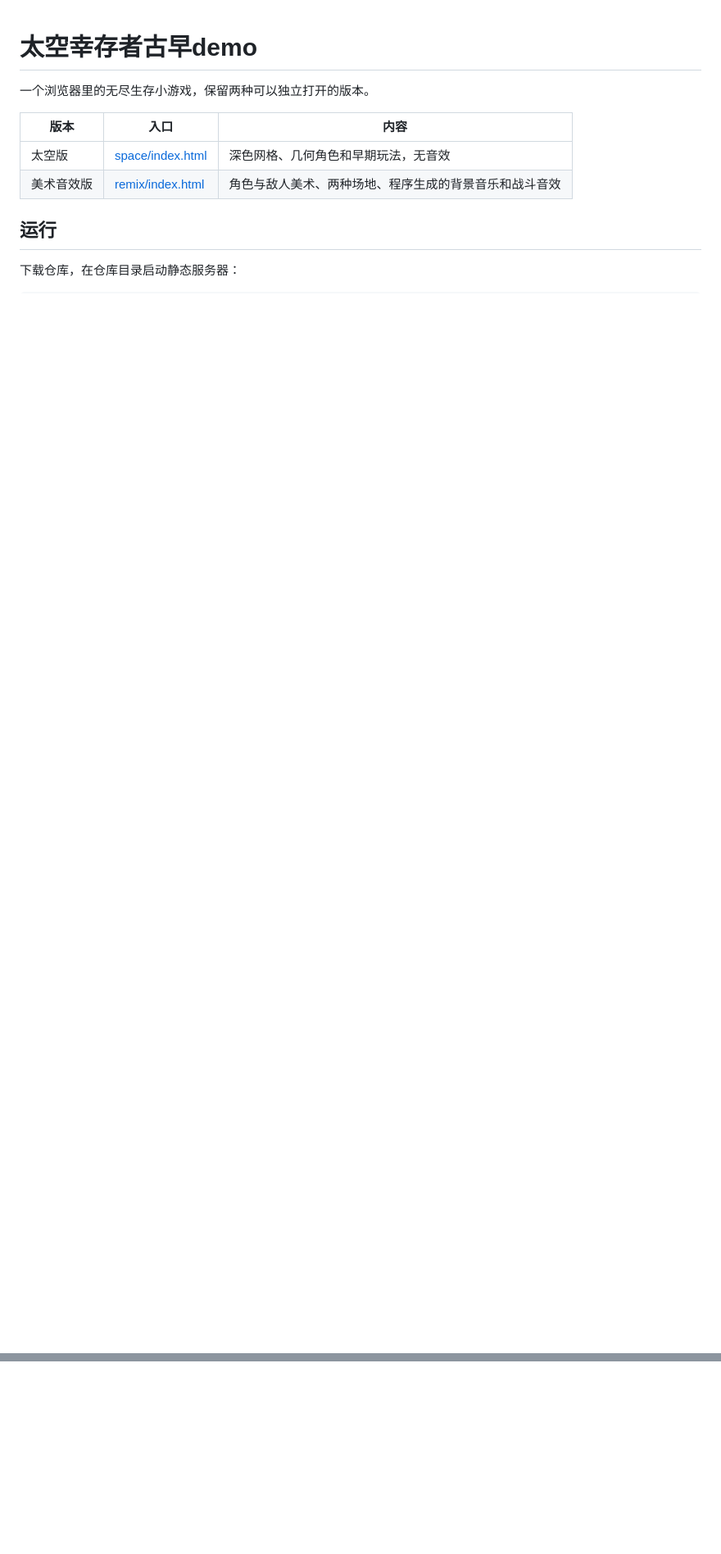
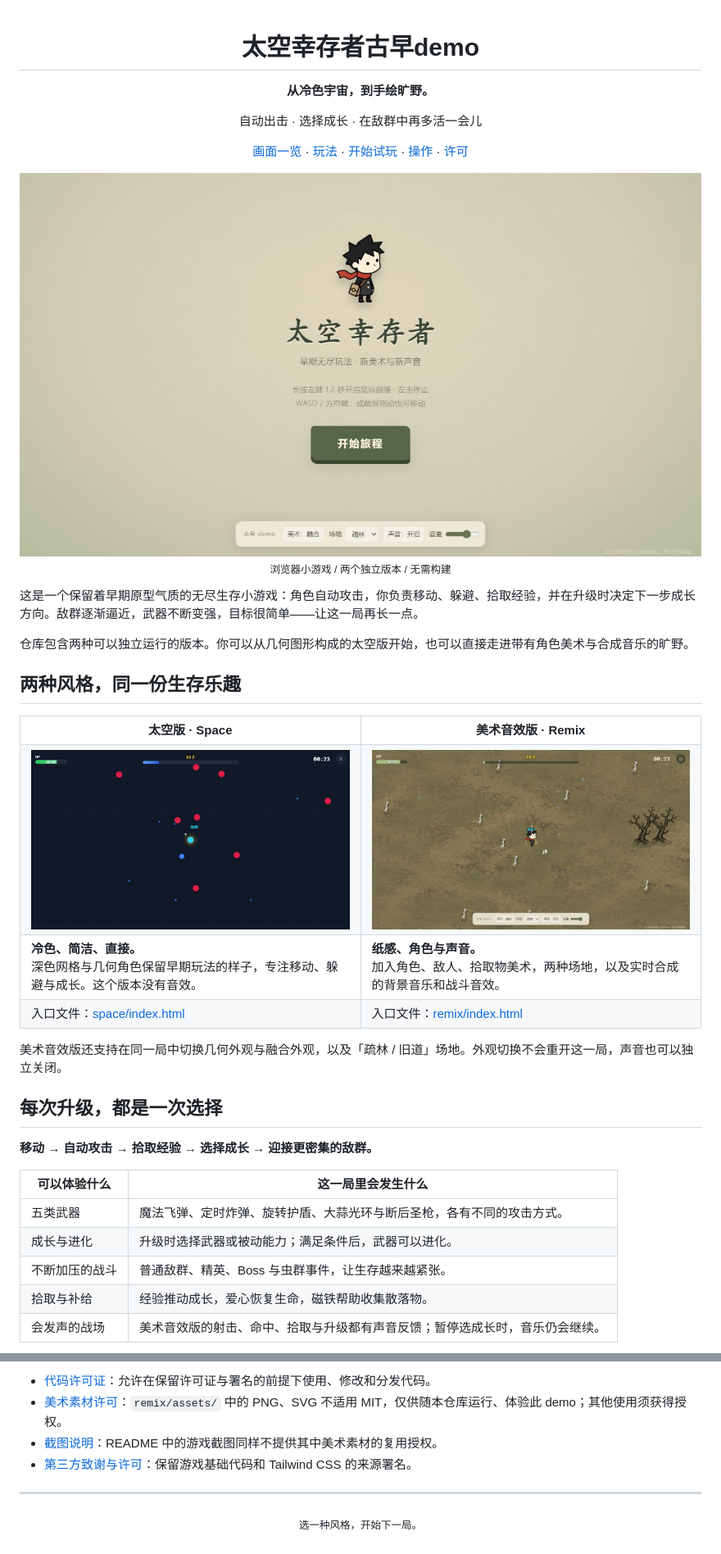
Before and after one commit to namgnal/space-survivor-retro-demo, a Markdown page: README.md, 2 parts joined by grey strips. Shown at 82% size. Drawn GitHub-style; pictures changed too: docs/images/remix-battle.jpg (added), docs/images/remix-title.jpg (added), docs/images/space-battle.jpg (added); blank space fills up the shorter version.

```diff
--- a/README.md
+++ b/README.md
@@ -1,12 +3,53 @@
 # 太空幸存者古早demo
 
-一个浏览器里的无尽生存小游戏，保留两种可以独立打开的版本。
+**从冷色宇宙，到手绘旷野。**
 
-| 版本 | 入口 | 内容 |
-| --- | --- | --- |
-| 太空版 | [space/index.html](space/index.html) | 深色网格、几何角色和早期玩法，无音效 |
-| 美术音效版 | [remix/index.html](remix/index.html) | 角色与敌人美术、两种场地、程序生成的背景音乐和战斗音效 |
+自动出击 · 选择成长 · 在敌群中再多活一会儿
 
-## 运行
+[画面一览](#两种风格同一份生存乐趣) · [玩法](#每次升级都是一次选择) · [开始试玩](#快速开始) · [操作](#操作指南) · [许可](#许可与致谢)
 
-下载仓库，在仓库目录启动静态服务器：
+<img src="docs/images/remix-title.jpg" width="880" alt="美术音效版标题画面：纸感背景中的红围巾旅人">
+
+<sub>浏览器小游戏 / 两个独立版本 / 无需构建</sub>
+
+</div>
+
+这是一个保留着早期原型气质的无尽生存小游戏：角色自动攻击，你负责移动、躲避、拾取经验，并在升级时决定下一步成长方向。敌群逐渐逼近，武器不断变强，目标很简单——让这一局再长一点。
+
+仓库包含两种可以独立运行的版本。你可以从几何图形构成的太空版开始，也可以直接走进带有角色美术与合成音乐的旷野。
+
+## 两种风格，同一份生存乐趣
+
+<table>
+  <tr>
+    <th width="50%">太空版 · Space</th>
+    <th width="50%">美术音效版 · Remix</th>
+  </tr>
+  <tr>
+    <td><img src="docs/images/space-battle.jpg" alt="太空版实机画面：深色网格、几何角色与敌群" width="440"></td>
+    <td><img src="docs/images/remix-battle.jpg" alt="美术音效版实机画面：旅人、敌群与旷野场地" width="440"></td>
+  </tr>
+  <tr>
+    <td><b>冷色、简洁、直接。</b><br>深色网格与几何角色保留早期玩法的样子，专注移动、躲避与成长。这个版本没有音效。</td>
+    <td><b>纸感、角色与声音。</b><br>加入角色、敌人、拾取物美术，两种场地，以及实时合成的背景音乐和战斗音效。</td>
+  </tr>
+  <tr>
+    <td>入口文件：<a href="space/index.html">space/index.html</a></td>
+    <td>入口文件：<a href="remix/index.html">remix/index.html</a></td>
+  </tr>
+</table>
+
+美术音效版还支持在同一局中切换几何外观与融合外观，以及「疏林 / 旧道」场地。外观切换不会重开这一局，声音也可以独立关闭。
+
+## 每次升级，都是一次选择
+
+**移动 → 自动攻击 → 拾取经验 → 选择成长 → 迎接更密集的敌群。**
+
+| 可以体验什么 | 这一局里会发生什么 |
+| --- | --- |
+| 五类武器 | 魔法飞弹、定时炸弹、旋转护盾、大蒜光环与断后圣枪，各有不同的攻击方式。 |
+| 成长与进化 | 升级时选择武器或被动能力；满足条件后，武器可以进化。 |
+| 不断加压的战斗 | 普通敌群、精英、Boss 与虫群事件，让生存越来越紧张。 |
+| 拾取与补给 | 经验推动成长，爱心恢复生命，磁铁帮助收集散落物。 |
+| 会发声的战场 | 美术音效版的射击、命中、拾取与升级都有声音反馈；暂停选成长时，音乐仍会继续。 |
+
@@ -35,0 +129,8 @@ python -m http.server 8000 --bind 127.0.0.1
+- [代码许可证](LICENSE)：允许在保留许可证与署名的前提下使用、修改和分发代码。
+- [美术素材许可](remix/assets/LICENSE.md)：`remix/assets/` 中的 PNG、SVG 不适用 MIT，仅供随本仓库运行、体验此 demo；其他使用须获得授权。
+- [截图说明](docs/images/LICENSE.md)：README 中的游戏截图同样不提供其中美术素材的复用授权。
+- [第三方致谢与许可](THIRD_PARTY_NOTICES.md)：保留游戏基础代码和 Tailwind CSS 的来源署名。
+
+---
+
+<p align="center"><sub>选一种风格，开始下一局。</sub></p>
```
Also changed, not shown: other parts of README.md (+64 -12 lines), docs/images/LICENSE.md (added, +7 -0 lines), docs/images/growth.jpg (added).
